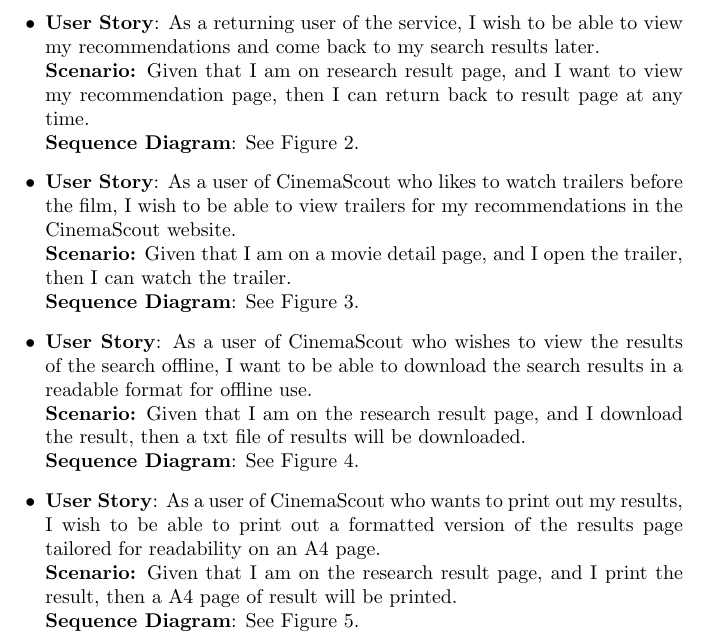
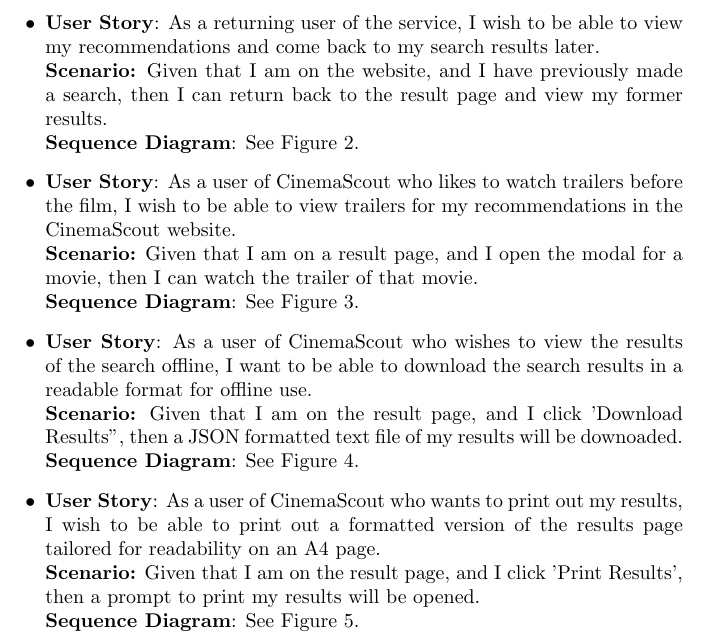
Before and after one commit to nJ3ahxac/seng2021_project, a LaTeX document (Deliverables/src/deliverable_2/deliverable_2.tex): part of page 6 of 11, cut so that both start at the same text. Compiled offline with pdfLaTeX.

Commit message:
Fix punctuation errors and erroneous words, compile d2 latex to pdf

```diff
--- a/Deliverables/src/deliverable_2/deliverable_2.tex
+++ b/Deliverables/src/deliverable_2/deliverable_2.tex
@@ -167,59 +167,75 @@
 \begin{itemize}
 \item \textbf{User Story}: As an avid film watcher, I want to receive
 tailored, specific recommendations relevant to me.
-\newline \textbf {Scenario:} Given that I am on the website and that I perform a movie search, when I receive results, then I should see results which are most relevant to me.
+\newline \textbf {Scenario:} Given that I am on the website and that I perform
+a movie search, when I receive results, then I should see results which are
+most relevant to me.
 \newline\textbf{Sequence Diagram}: See Figure 1.
 
 \item \textbf{User Story}: As someone who enjoys multiple movie genres, I want
 to receive recommendations which are not based on my previous viewing sessions.
-\newline \textbf {Scenario:} Given that I am on the website and I have previously made a search and I
-perform a new search, when I receive results, then the results should not be
-an amalgamation of my previous sessions.
+\newline \textbf {Scenario:} Given that I am on the website and I have
+previously made a search and I perform a new search, when I receive results,
+then the results should not be an amalgamation of my previous sessions.
 \newline\textbf{Sequence Diagram}: See Figure 1.
 
 \item \textbf{User Story}: As a power user, I wish to be able to receive many
 movie recommendations over a short period of time.
-\newline \textbf {Scenario:} Given that I have performed many searches recently, and I want to perform a new search, when I receive results, then the new results are not rate limited.
+\newline \textbf {Scenario:} Given that I have performed many searches recently,
+and I want to perform a new search, when I receive results, then the new
+results are not rate limited.
 \newline\textbf{Sequence Diagram}: See Figure 1.
 
 \item \textbf{User Story}: As a first time website visitor, I wish to be able
 to perform a search without offering my credentials and other personal
 information to first generate an account.
-\newline \textbf {Scenario:} Given that I have visited the website, and I want to make my first search, when I attempt to search, then I am not prompted to first create an account.
+\newline \textbf {Scenario:} Given that I have visited the website, and I want
+to make my first search, when I attempt to search, then I am not prompted
+to first create an account.
 \newline\textbf{Sequence Diagram}: See Figure 1.
 
 \item \textbf{User Story}: As a user of the service, I wish to be able to use
 the service in its full capability without malicious content from ever
 corrupting my movie suggestions.
-\newline \textbf {Scenario:}  Given that I have visited the website, and I make my search, when I receive my results, then the results should be free from user generated content.
+\newline \textbf {Scenario:}  Given that I have visited the website, and I make
+my search, when I receive my results, then the results should be free from user
+generated content.
 \newline\textbf{Sequence Diagram}: See Figure 1.
 
 \item \textbf{User Story}: As a user of the service, I do not wish to receive
 recommendations based on corporate interests or monetary influence.
-\newline \textbf {Scenario:} Given that I have visited the website, and I make my search, when I receive my results, then the results should be free from corporate bias.
+\newline \textbf {Scenario:} Given that I have visited the website, and I make
+my search, when I receive my results, then the results should be free from
+corporate bias.
 \newline\textbf{Sequence Diagram}: See Figure 1.
 
 \item \textbf{User Story}: As a returning user of the service, I wish to be able
 to view my recommendations and come back to my search results later.
-\newline \textbf {Scenario:} Given that I am on research result page, and I want to view my recommendation page, then I can return back to result page at any time.
+\newline \textbf {Scenario:} Given that I am on the website, and I have
+previously made a search, then I can return back to the result page and view
+my former results.
 \newline\textbf{Sequence Diagram}: See Figure 2.
 
 \item \textbf{User Story}: As a user of CinemaScout who likes to watch trailers
 before the film, I wish to be able to view trailers for my recommendations
 in the CinemaScout website.
-\newline \textbf {Scenario:} Given that I am on a movie detail page, and I open the trailer, then I can watch the trailer.
+\newline \textbf {Scenario:} Given that I am on a result page, and I open
+the modal for a movie, then I can watch the trailer of that movie.
 \newline\textbf{Sequence Diagram}: See Figure 3.
 
 \item \textbf{User Story}: As a user of CinemaScout who wishes to view
 the results of the search offline, I want to be able to download the search
 results in a readable format for offline use.
-\newline \textbf {Scenario:} Given that I am on the research result page, and I download the result, then a txt file of results will be downloaded.
+\newline \textbf {Scenario:} Given that I am on the result page, and I click
+'Download Results", then a JSON formatted text file of my results will be
+downoaded.
 \newline\textbf{Sequence Diagram}: See Figure 4.
 
 \item \textbf{User Story}: As a user of CinemaScout who wants to print out my
 results, I wish to be able to print out a formatted version of the results page
 tailored for readability on an A4 page.
-\newline \textbf {Scenario:} Given that I am on the research result page, and I print the result, then a A4 page of result will be printed.
+\newline \textbf {Scenario:} Given that I am on the result page, and I click
+'Print Results', then a prompt to print my results will be opened.
 \newline\textbf{Sequence Diagram}: See Figure 5.
 
 \end{itemize}
```
Also changed, not shown: Deliverables/epic_group_deliverable-2.pdf.
